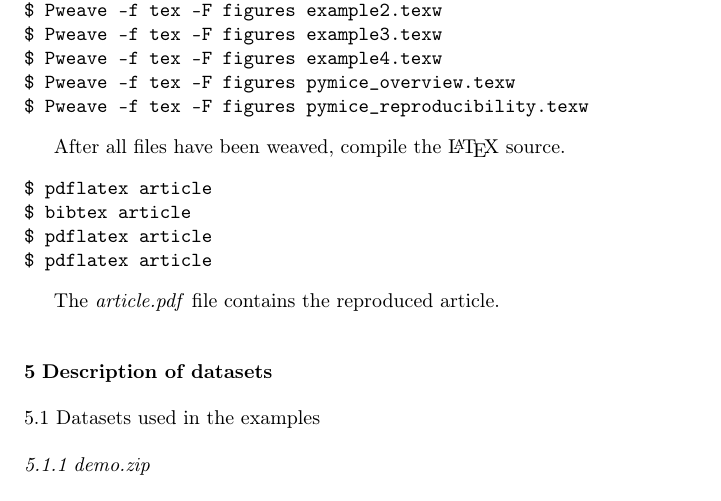
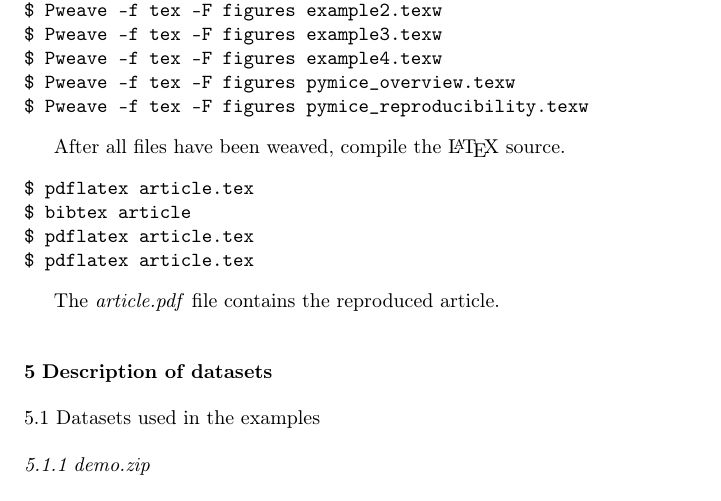
Before and after one commit to Neuroinflab/PyMICE_SM, a LaTeX paper (supplementary_materials.tex): part of page 3 of 5, cut so that both start at the same text. Compiled offline with pdfLaTeX.

Commit message:
pdflatex call in SM is same as in Makefile

```diff
--- a/supplementary_materials.tex
+++ b/supplementary_materials.tex
@@ -214,10 +214,10 @@
 After all files have been weaved, compile the \LaTeX{} source.
 
 \begin{verbatim}
-$ pdflatex article
+$ pdflatex article.tex
 $ bibtex article
-$ pdflatex article
-$ pdflatex article
+$ pdflatex article.tex
+$ pdflatex article.tex
 \end{verbatim}
 
 The \emph{article.pdf} file contains the reproduced article.
```
